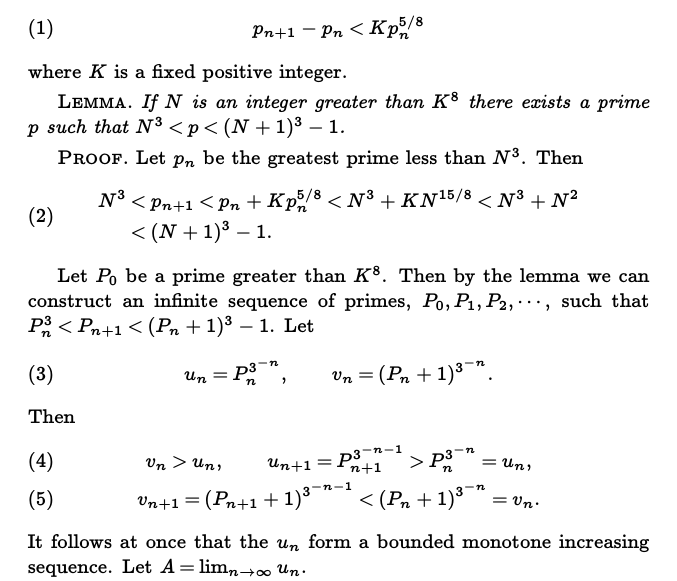
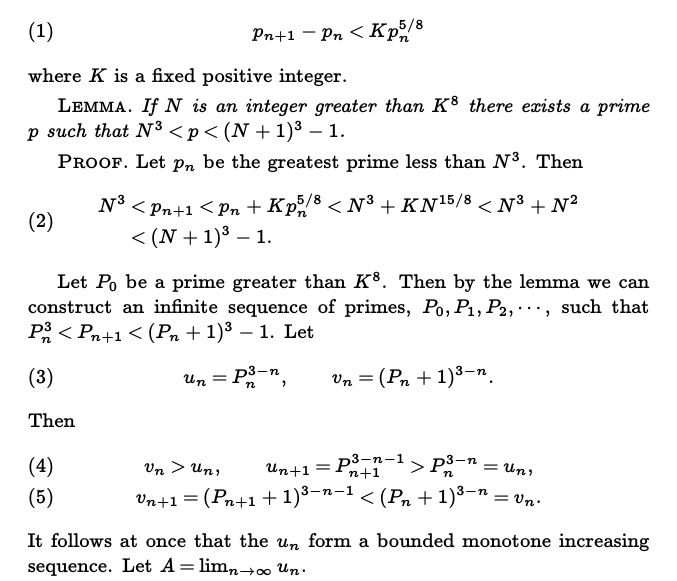
Before and after one commit to NikitaMGrimm/mills8a, a LaTeX document (tex/mills.tex): part of the page, cut so that both start at the same text. The pictures show the PDF file mills.pdf that the author committed with the source.

Commit message:
Mills page: set the exponents of (3)-(5) as printed, 3-n on one level
The 1947 printing sets the exponents in (3)-(5) flat on a single script
level, "3-n" and "3-n-1" (meaning 3^{-n} and 3^{-n-1}); the source had
them as nested scripts.  [A^{3^x}] and A^{3^n} really are nested in the
scan and stay so.  PDFs and comparison images regenerated.

Co-Authored-By: Claude Opus 5.5 <noreply@anthropic.com>
Claude-Session: https://claude.ai/code/session_01PtoFau3ypsCmLYKgQVhKok

```diff
--- a/tex/mills.tex
+++ b/tex/mills.tex
@@ -109,13 +109,15 @@ Let $p_n$ be the greatest prime less than $N^3$. Then
 Let $P_0$ be a prime greater than $K^8$. Then by the lemma we can
 construct an infinite sequence of primes, $P_0, P_1, P_2, \cdots$, such
 that $P_n^3 < P_{n+1} < (P_n+1)^3 - 1$. Let
+% The 1947 printing sets the exponents of (3)-(5) on one script level,
+% "3-n" and "3-n-1" (meaning 3^{-n} and 3^{-n-1}); reproduced as printed.
 \begin{equation}
-  u_n = P_n^{3^{-n}}, \qquad v_n = (P_n + 1)^{3^{-n}}.
+  u_n = P_n^{3-n}, \qquad v_n = (P_n + 1)^{3-n}.
 \end{equation}
 Then
 \begin{gather}
-  v_n > u_n, \qquad u_{n+1} = P_{n+1}^{3^{-n-1}} > P_n^{3^{-n}} = u_n, \\
-  v_{n+1} = (P_{n+1} + 1)^{3^{-n-1}} < (P_n + 1)^{3^{-n}} = v_n.
+  v_n > u_n, \qquad u_{n+1} = P_{n+1}^{3-n-1} > P_n^{3-n} = u_n, \\
+  v_{n+1} = (P_{n+1} + 1)^{3-n-1} < (P_n + 1)^{3-n} = v_n.
 \end{gather}
 It follows at once that the $u_n$ form a bounded monotone increasing
 sequence. Let $A = \lim_{n\to\infty} u_n$.
```
Also changed, not shown: comparison-8a.png, comparison.png, mills-8a.pdf, mills-oldstandard.pdf, mills.pdf.
